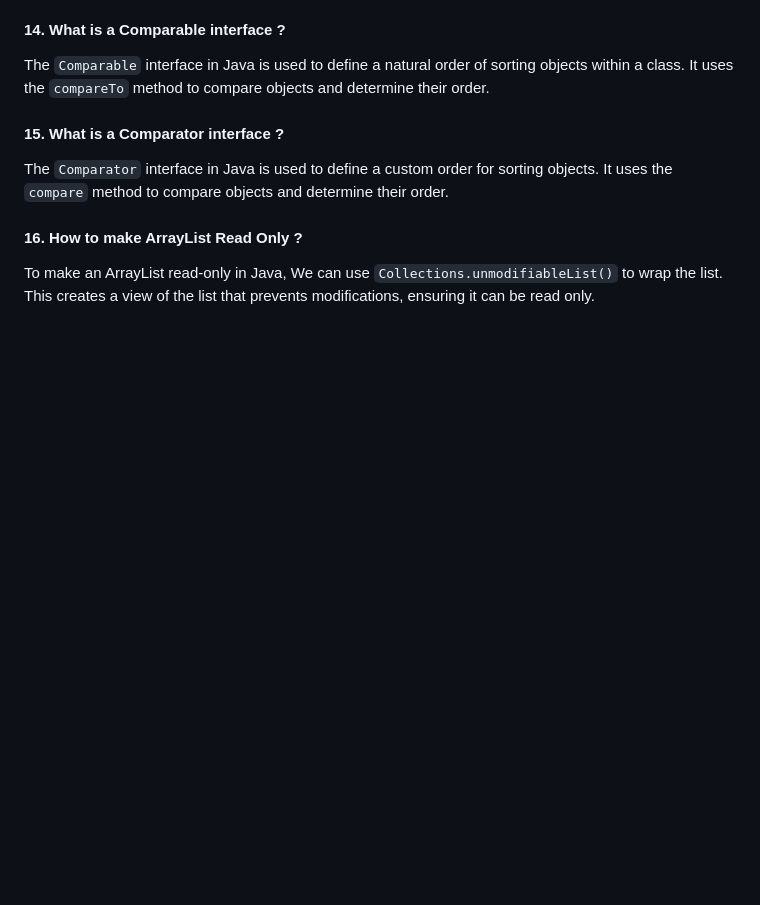
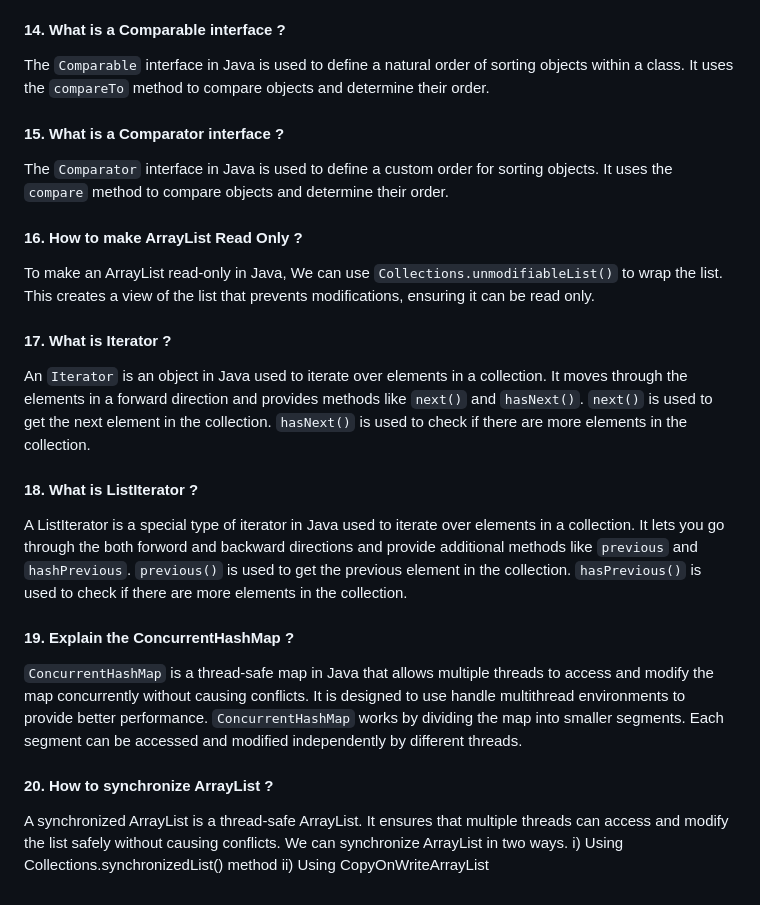
Before and after one commit to iammadhankumar/fullstack-java-interview-guide, a Markdown page: collections-interview-questions.md, the part around the change. Rendered like a GitHub page; blank space fills up the shorter version.

```diff
--- a/collections-interview-questions.md
+++ b/collections-interview-questions.md
@@ -54,3 +54,22 @@ The `Comparator` interface in Java is used to define a custom order for sorting
 
 #### 16. How to make ArrayList Read Only ?
 To make an ArrayList read-only in Java, We can use `Collections.unmodifiableList()` to wrap the list. This creates a view of the list that prevents modifications, ensuring it can be read only.
+
+#### 17. What is Iterator ?
+An `Iterator` is an object in Java used to iterate over elements in a collection. It moves through the elements in a forward direction and provides methods like `next()` and `hasNext()`.</br></br>
+`next()` is used to get the next element in the collection.</br>
+`hasNext()` is used to check if there are more elements in the collection.
+
+#### 18. What is ListIterator ?
+A ListIterator is a special type of iterator in Java used to iterate over elements in a collection. It lets you go through the both forword and backward directions and provide additional methods like `previous` and `hashPrevious`.</br></br>
+`previous()` is used to get the previous element in the collection.</br>
+`hasPrevious()` is used to check if there are more elements in the collection.
+
+#### 19. Explain the ConcurrentHashMap ?
+`ConcurrentHashMap` is a thread-safe map in Java that allows multiple threads to access and modify the map concurrently without causing conflicts. It is designed to use handle multithread environments to provide better performance. `ConcurrentHashMap` works by dividing the map into smaller segments. Each segment can be accessed and modified independently by different threads.
+
+#### 20. How to synchronize ArrayList ?
+A synchronized ArrayList is a thread-safe ArrayList. It ensures that multiple threads can access and modify the list safely without causing conflicts.
+We can synchronize ArrayList in two ways.</br>
+i) Using Collections.synchronizedList() method </br>
+ii) Using CopyOnWriteArrayList<T>
```
